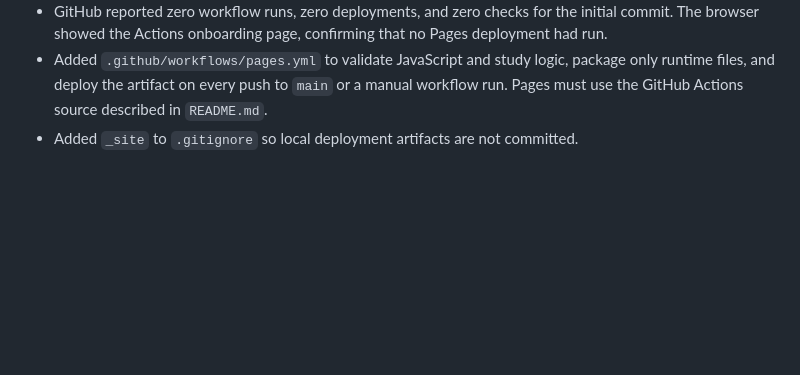
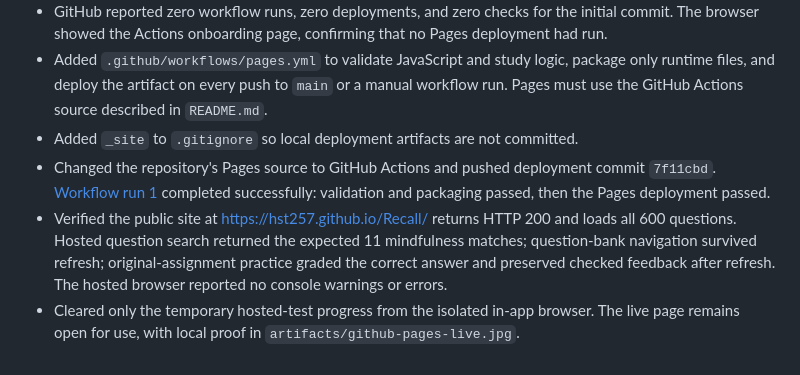
Before and after one commit to hst257/Recall, a Markdown page: VERIFICATION.md, the part around the change. Drawn GitHub-style; blank space fills up the shorter version.

Commit message:
Record successful Pages deployment and hosted smoke checks

```diff
--- a/VERIFICATION.md
+++ b/VERIFICATION.md
@@ -56,3 +56,6 @@ Browser screenshots are available locally in `artifacts/mobile-help.jpg` and `ar
 - GitHub reported zero workflow runs, zero deployments, and zero checks for the initial commit. The browser showed the Actions onboarding page, confirming that no Pages deployment had run.
 - Added `.github/workflows/pages.yml` to validate JavaScript and study logic, package only runtime files, and deploy the artifact on every push to `main` or a manual workflow run. Pages must use the GitHub Actions source described in `README.md`.
 - Added `_site` to `.gitignore` so local deployment artifacts are not committed.
+- Changed the repository's Pages source to GitHub Actions and pushed deployment commit `7f11cbd`. [Workflow run 1](https://github.com/hst257/Recall/actions/runs/38294266217) completed successfully: validation and packaging passed, then the Pages deployment passed.
+- Verified the public site at [https://hst257.github.io/Recall/](https://hst257.github.io/Recall/) returns HTTP 200 and loads all 600 questions. Hosted question search returned the expected 11 mindfulness matches; question-bank navigation survived refresh; original-assignment practice graded the correct answer and preserved checked feedback after refresh. The hosted browser reported no console warnings or errors.
+- Cleared only the temporary hosted-test progress from the isolated in-app browser. The live page remains open for use, with local proof in `artifacts/github-pages-live.jpg`.
```
